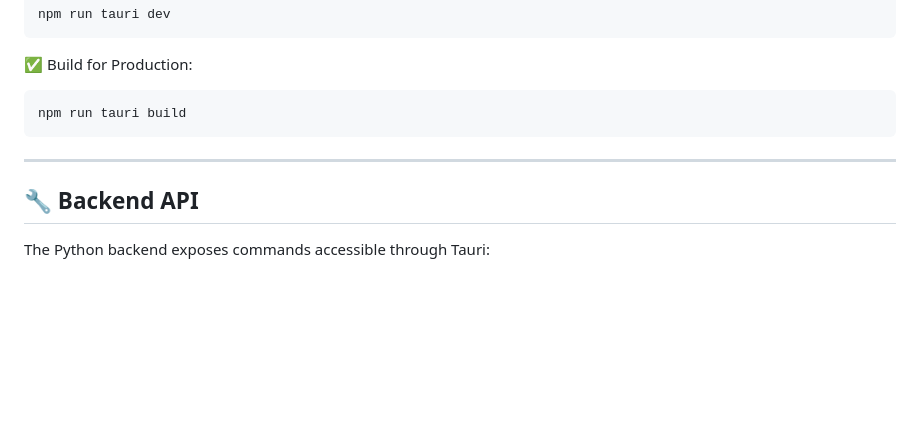
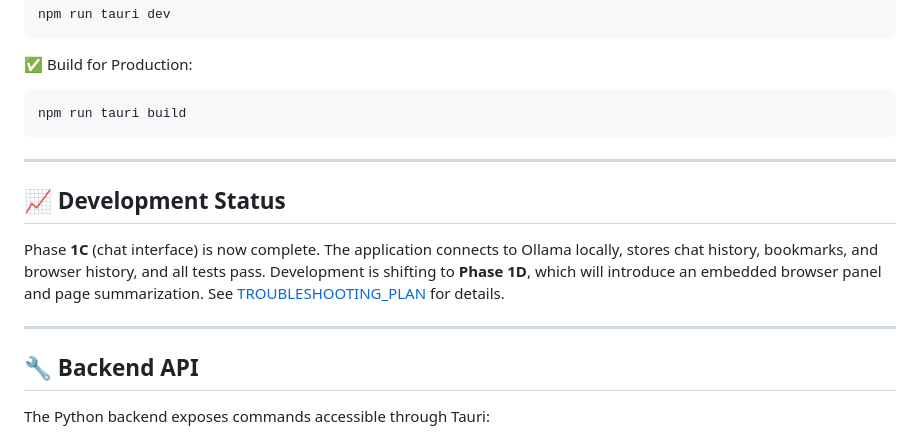
Before and after one commit to aubreyhayes47/LibreAssistant, a Markdown page: README.md, the part around the change. Rendered like a GitHub page; blank space fills up the shorter version.

Commit message:
docs: update troubleshooting plan and status

```diff
--- a/README.md
+++ b/README.md
@@ -182,6 +182,16 @@ npm run tauri build
 
 ---
 
+## 📈 Development Status
+
+Phase **1C** (chat interface) is now complete. The application connects to
+Ollama locally, stores chat history, bookmarks, and browser history, and all
+tests pass. Development is shifting to **Phase 1D**, which will introduce an
+embedded browser panel and page summarization. See
+[TROUBLESHOOTING_PLAN](.github/TROUBLESHOOTING_PLAN.md) for details.
+
+---
+
 ## 🔧 Backend API
 
 The Python backend exposes commands accessible through Tauri:
```
Also changed, not shown: .github/TROUBLESHOOTING_PLAN.md (+41 -87 lines).
